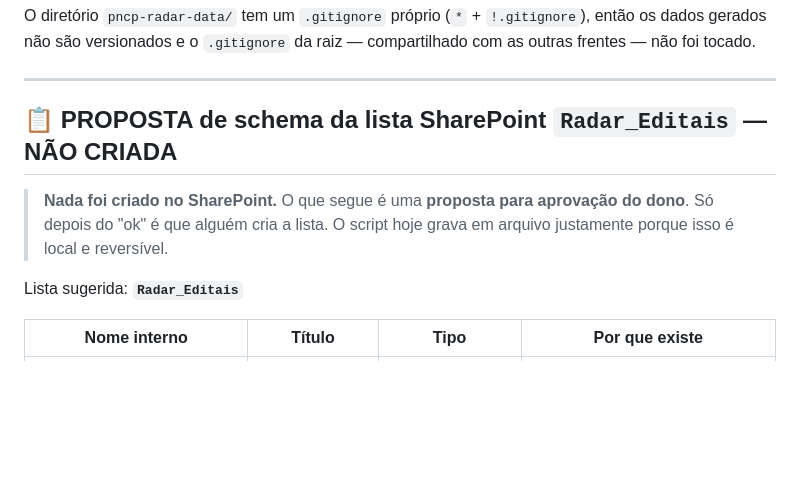
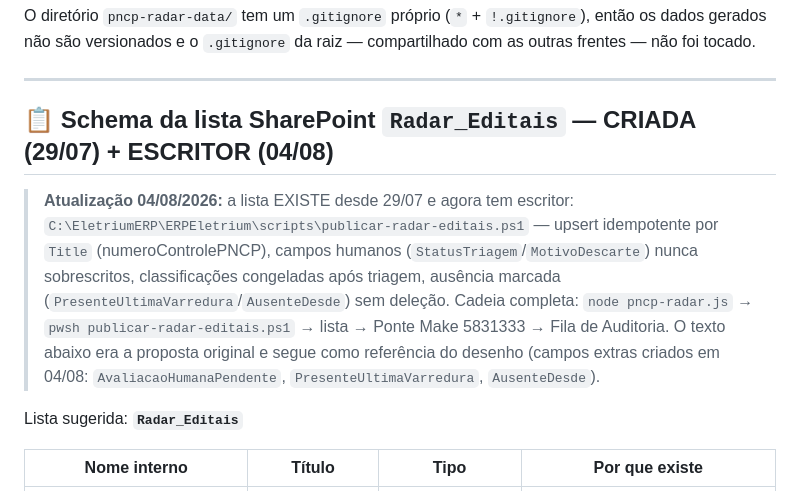
Before and after one commit to Eletrium/eletrium-erp, a Markdown page: pncp-radar.README.md, the part around the change. Rendered like a GitHub page; blank space fills up the shorter version.

Commit message:
docs(radar): README atualizado -- lista Radar_Editais existe desde 29/07 e agora tem escritor publicar-radar-editais.ps1; cadeia completa documentada
Co-Authored-By: Claude Fable 5 <noreply@anthropic.com>

```diff
--- a/pncp-radar.README.md
+++ b/pncp-radar.README.md
@@ -377,11 +377,17 @@ outras frentes — não foi tocado.
 
 ---
 
-## 📋 PROPOSTA de schema da lista SharePoint `Radar_Editais` — **NÃO CRIADA**
+## 📋 Schema da lista SharePoint `Radar_Editais` — **CRIADA (29/07) + ESCRITOR (04/08)**
 
-> **Nada foi criado no SharePoint.** O que segue é uma **proposta para aprovação do
-> dono**. Só depois do "ok" é que alguém cria a lista. O script hoje grava em arquivo
-> justamente porque isso é local e reversível.
+> **Atualização 04/08/2026:** a lista EXISTE desde 29/07 e agora tem escritor:
+> `C:\EletriumERP\ERPEletrium\scripts\publicar-radar-editais.ps1` — upsert idempotente
+> por `Title` (numeroControlePNCP), campos humanos (`StatusTriagem`/`MotivoDescarte`)
+> nunca sobrescritos, classificações congeladas após triagem, ausência marcada
+> (`PresenteUltimaVarredura`/`AusenteDesde`) sem deleção. Cadeia completa:
+> `node pncp-radar.js` → `pwsh publicar-radar-editais.ps1` → lista → Ponte Make 5831333
+> → Fila de Auditoria. O texto abaixo era a proposta original e segue como referência
+> do desenho (campos extras criados em 04/08: `AvaliacaoHumanaPendente`,
+> `PresenteUltimaVarredura`, `AusenteDesde`).
 
 Lista sugerida: **`Radar_Editais`**
 
```
